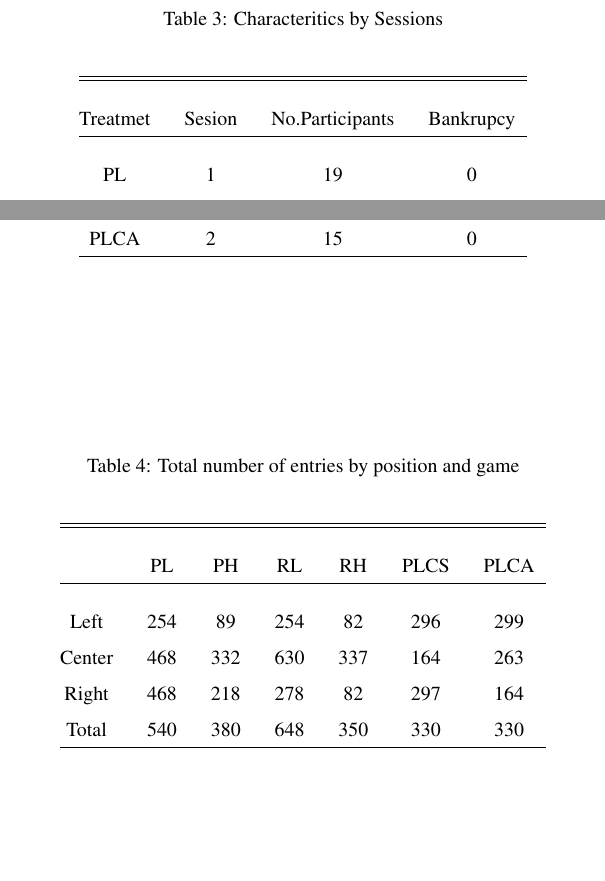
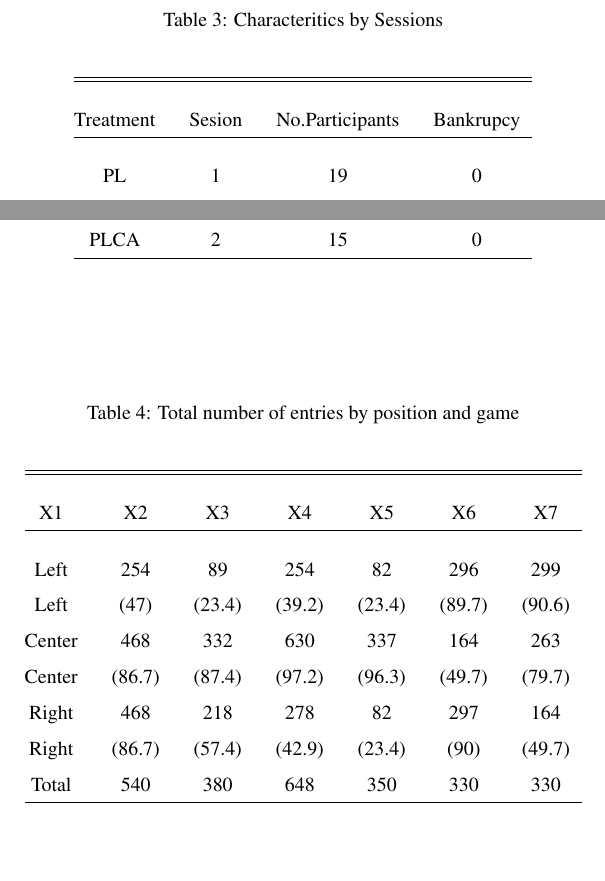
Before and after one commit to DarioTrujanoOchoa/ArticleCitizenCandidate, a LaTeX paper (doc/BuildArticle_tex/CitizenCandidateArticle.tex, which reads results/Tables/Entries.tex, results/Tables/Sessions.tex): two parts of page 8 of 13, joined at a grey line, cut so that both start at the same text, the shorter picture padded with empty space. Compiled offline with pdfLaTeX.

Commit message:
tables with %

```diff
--- a/results/Tables/Entries.tex
+++ b/results/Tables/Entries.tex
@@ -1,16 +1,19 @@
 
 \begin{table}[!htbp] \centering
   \caption{Total number of entries by position and game}
-  \label{}
+  \label{tab:rawentry}
 \begin{tabular}{@{\extracolsep{5pt}} ccccccc}
 \\[-1.8ex]\hline
 \hline \\[-1.8ex]
- & PL & PH & RL & RH & PLCS & PLCA \\
+X1 & X2 & X3 & X4 & X5 & X6 & X7 \\
 \hline \\[-1.8ex]
-Left & $254$ & $89$ & $254$ & $82$ & $296$ & $299$ \\
-Center & $468$ & $332$ & $630$ & $337$ & $164$ & $263$ \\
-Right & $468$ & $218$ & $278$ & $82$ & $297$ & $164$ \\
-Total & $540$ & $380$ & $648$ & $350$ & $330$ & $330$ \\
+Left & 254 &  89 & 254 &  82 & 296 & 299 \\
+Left & (47) & (23.4) & (39.2) & (23.4) & (89.7) & (90.6) \\
+Center & 468 & 332 & 630 & 337 & 164 & 263 \\
+Center & (86.7) & (87.4) & (97.2) & (96.3) & (49.7) & (79.7) \\
+Right & 468 & 218 & 278 &  82 & 297 & 164 \\
+Right & (86.7) & (57.4) & (42.9) & (23.4) & (90) & (49.7) \\
+Total & 540 & 380 & 648 & 350 & 330 & 330 \\
 \hline \\[-1.8ex]
 \end{tabular}
 \end{table}
--- a/results/Tables/Sessions.tex
+++ b/results/Tables/Sessions.tex
@@ -5,7 +5,7 @@
 \begin{tabular}{@{\extracolsep{5pt}} cccc}
 \\[-1.8ex]\hline
 \hline \\[-1.8ex]
-Treatmet & Sesion & No.Participants & Bankrupcy \\
+Treatment & Sesion & No.Participants & Bankrupcy \\
 \hline \\[-1.8ex]
 PL & $1$ & $19$ & $0$ \\
 PL & $2$ & $18$ & $0$ \\
```
Also changed, not shown: 1 other file.
